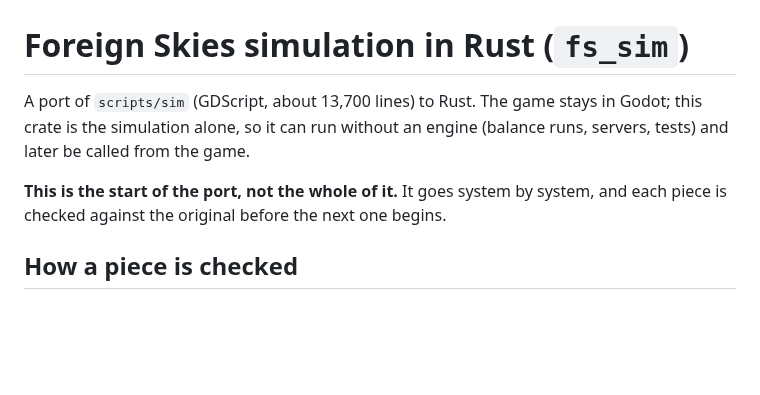
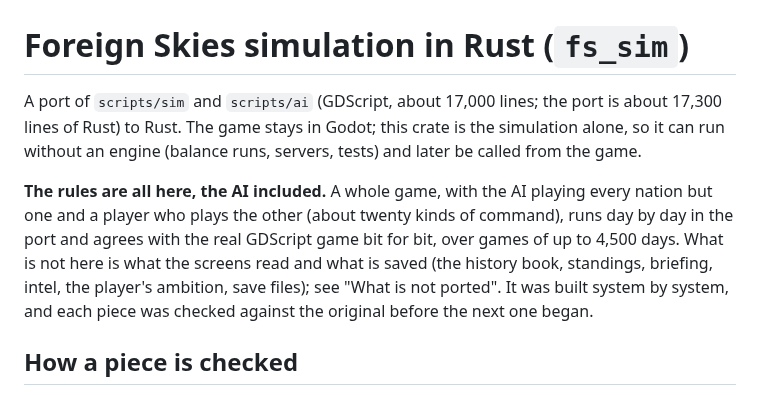
Before and after one commit to Yuri054/Foreign-Skies, a Markdown page: rust/README.md, the part around the change. Rendered like a GitHub page; blank space fills up the shorter version.

Commit message:
Rust port: README status

```diff
--- a/rust/README.md
+++ b/rust/README.md
@@ -1,10 +1,8 @@
 # Foreign Skies simulation in Rust (`fs_sim`)
 
-A port of `scripts/sim` (GDScript, about 13,700 lines) to Rust. The game stays in Godot; this crate is the simulation
-alone, so it can run without an engine (balance runs, servers, tests) and later be called from the game.
+A port of `scripts/sim` and `scripts/ai` (GDScript, about 17,000 lines; the port is about 17,300 lines of Rust) to Rust. The game stays in Godot; this crate is the simulation alone, so it can run without an engine (balance runs, servers, tests) and later be called from the game.
 
-**This is the start of the port, not the whole of it.** It goes system by system, and each piece is checked against the
-original before the next one begins.
+**The rules are all here, the AI included.** A whole game, with the AI playing every nation but one and a player who plays the other (about twenty kinds of command), runs day by day in the port and agrees with the real GDScript game bit for bit, over games of up to 4,500 days. What is not here is what the screens read and what is saved (the history book, standings, briefing, intel, the player's ambition, save files); see "What is not ported". It was built system by system, and each piece was checked against the original before the next one began.
 
 ## How a piece is checked
 
```
